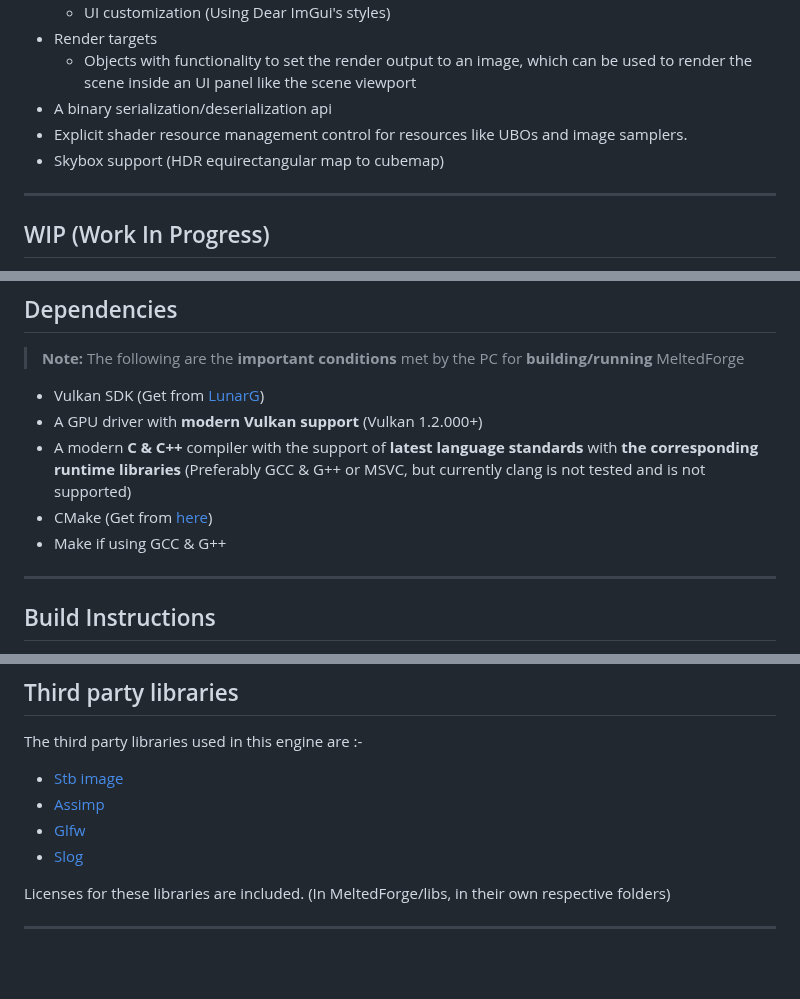
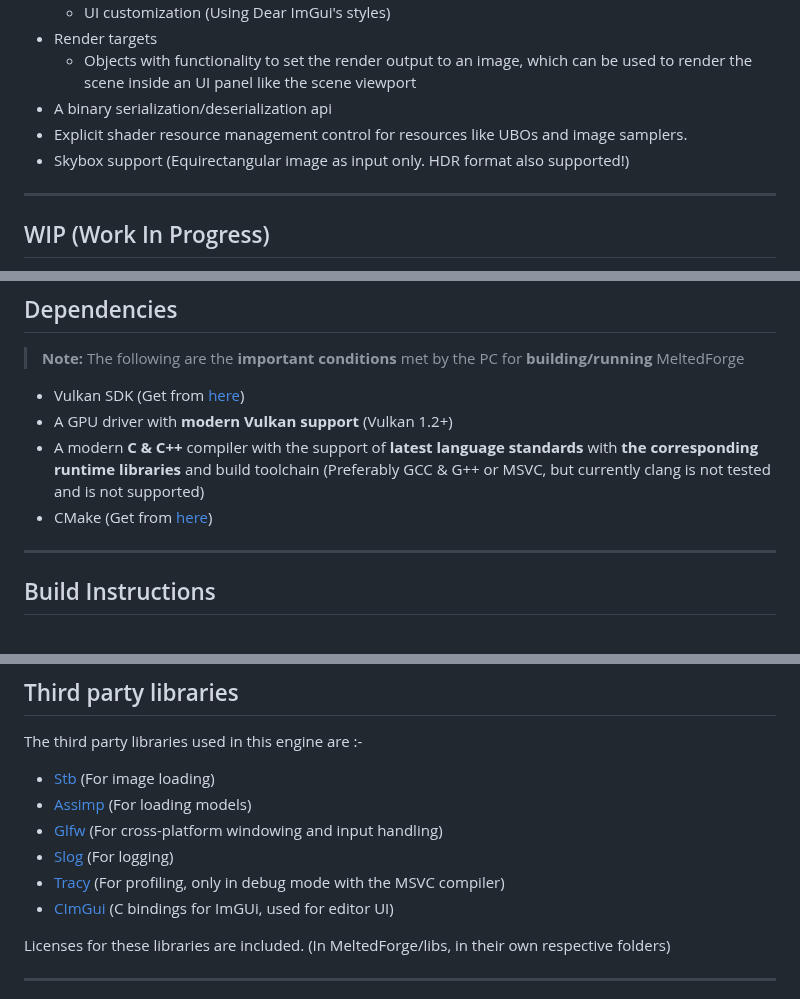
Before and after one commit to CloudCodingSpace/MeltedForge, a Markdown page: README.md, 3 parts joined by grey strips. Drawn GitHub-style; blank space fills up the shorter version.

```diff
--- a/README.md
+++ b/README.md
@@ -21,7 +21,7 @@
     - Objects with functionality to set the render output to an image, which can be used to render the scene inside an UI panel like the scene viewport
  - A binary serialization/deserialization api
  - Explicit shader resource management control for resources like UBOs and image samplers.
- - Skybox support (HDR equirectangular map to cubemap)
+ - Skybox support (Equirectangular image as input only. HDR format also supported!)
 
 ---
 
@@ -73,12 +73,10 @@ It is hosted on trello. It can be found [here](https://trello.com/b/Zt1Azhtg/mel
 
 > **Note:** The following are the **important conditions** met by the PC for **building/running** MeltedForge
 
- - Vulkan SDK (Get from [LunarG](https://vulkan.lunarg.com/))
- - A GPU driver with **modern Vulkan support** (Vulkan 1.2.000+)
- - A modern **C & C++** compiler with the support of **latest language standards** with **the corresponding runtime libraries**
-    (Preferably GCC & G++ or MSVC, but currently clang is not tested and is not supported)
+ - Vulkan SDK (Get from [here](https://vulkan.lunarg.com/))
+ - A GPU driver with **modern Vulkan support** (Vulkan 1.2+)
+ - A modern **C & C++** compiler with the support of **latest language standards** with **the corresponding runtime libraries** and build toolchain (Preferably GCC & G++ or MSVC, but currently clang is not tested and is not supported)
  - CMake (Get from [here](https://cmake.org/download/))
- - Make if using GCC & G++
 
 ---
 
@@ -114,10 +112,12 @@ cmake --build <path-to-build-dir> --parallel
 
 The third party libraries used in this engine are :-
 
- - [Stb image](http://github.com/nothings/stb)
- - [Assimp](https://github.com/assimp/assimp/)
- - [Glfw](https://github.com/glfw/glfw)
- - [Slog](https://github.com/CloudCodingSpace/slog)
+ - [Stb](http://github.com/nothings/stb) (For image loading)
+ - [Assimp](https://github.com/assimp/assimp/) (For loading models)
+ - [Glfw](https://github.com/glfw/glfw) (For cross-platform windowing and input handling)
+ - [Slog](https://github.com/CloudCodingSpace/slog) (For logging)
+ - [Tracy](https://github.com/wolfpld/tracy/tree/v0.13.1) (For profiling, only in debug mode with the MSVC compiler)
+ - [CImGui](https://github.com/cimgui/cimgui/tree/094a55523a40fdb309f48b971a583ef02aeb56ab) (C bindings for ImGUi, used for editor UI)
 
 Licenses for these libraries are included. (In MeltedForge/libs, in their own respective folders)
 
```
Also changed, not shown: other parts of README.md (+2 -2 lines).
